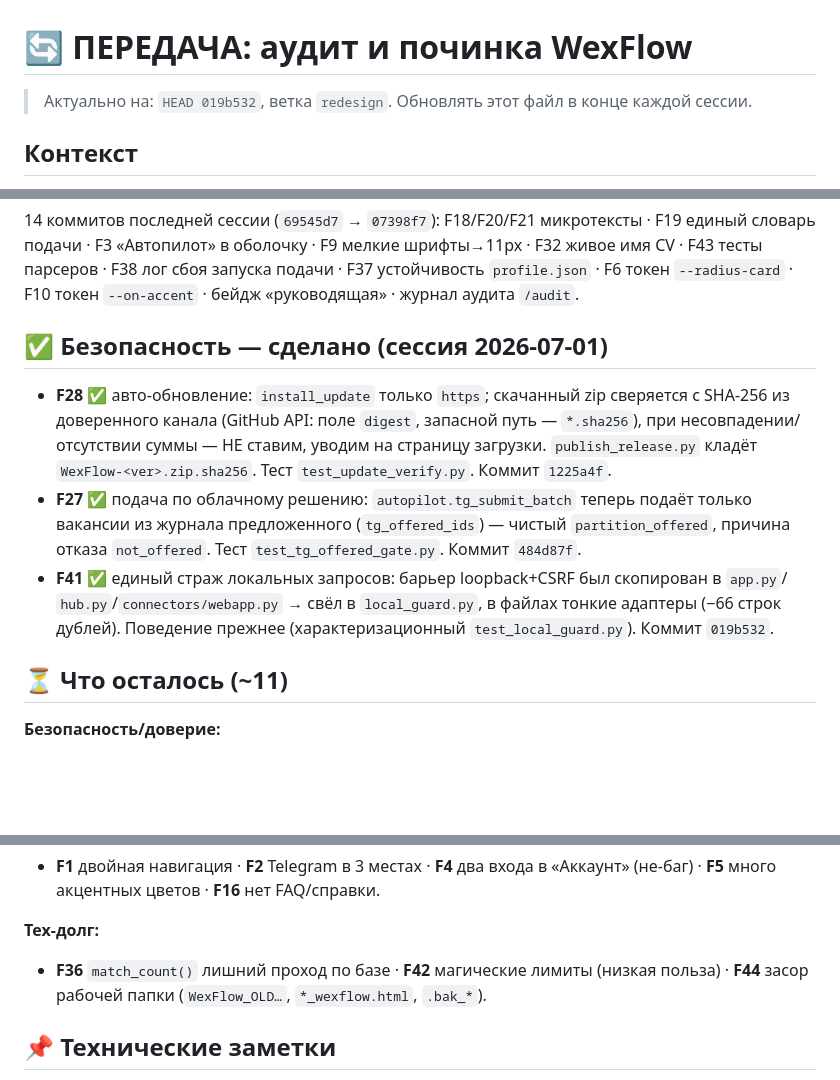
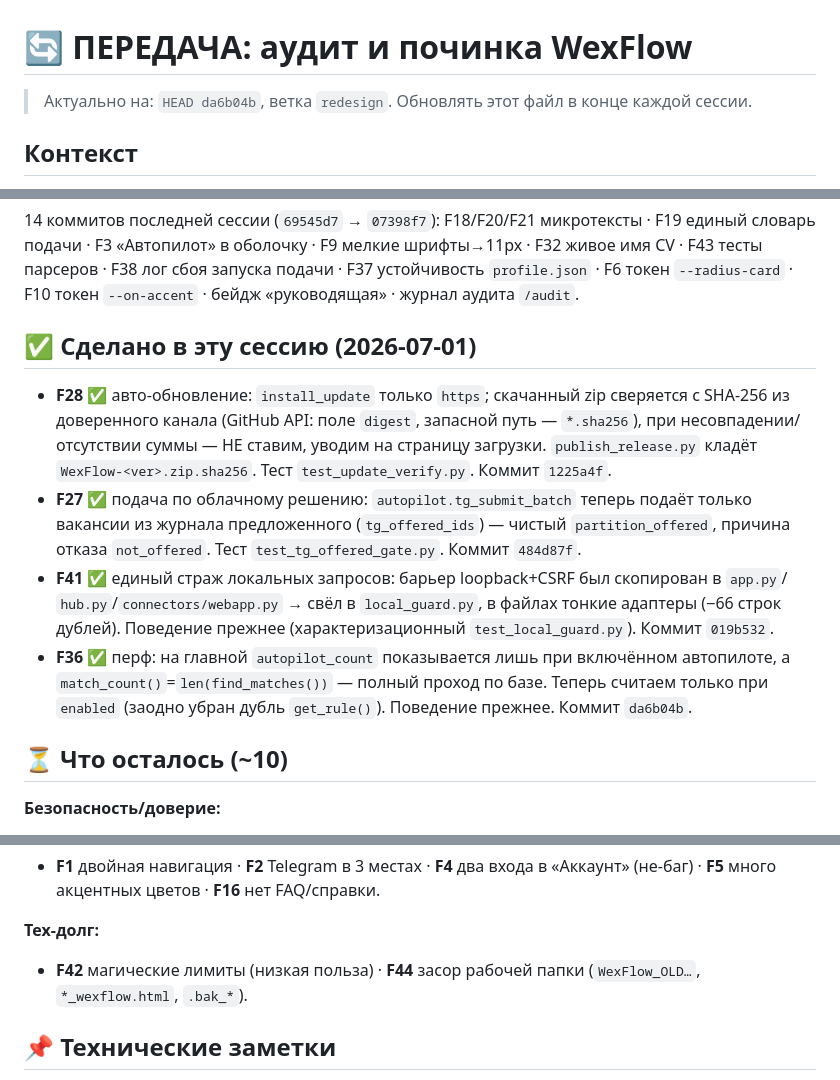
Before and after one commit to wexwxee/wexflow, a Markdown page: HANDOFF.md, 3 parts joined by grey strips. Rendered like a GitHub page; blank space fills up the shorter version.

Commit message:
docs: F36 сделан — обновил HANDOFF
Co-Authored-By: Claude Opus 4.8 <noreply@anthropic.com>

```diff
--- a/HANDOFF.md
+++ b/HANDOFF.md
@@ -1,6 +1,6 @@
 # 🔄 ПЕРЕДАЧА: аудит и починка WexFlow
 
-> Актуально на: `HEAD 019b532`, ветка `redesign`. Обновлять этот файл в конце каждой сессии.
+> Актуально на: `HEAD da6b04b`, ветка `redesign`. Обновлять этот файл в конце каждой сессии.
 
 ## Контекст
 **WexFlow** (`C:\saling`) — десктоп-приложение (FastAPI + Jinja + Playwright + PyInstaller),
@@ -38,7 +38,7 @@ F3 «Автопилот» в оболочку · F9 мелкие шрифты→
 F38 лог сбоя запуска подачи · F37 устойчивость `profile.json` · F6 токен `--radius-card` ·
 F10 токен `--on-accent` · бейдж «руководящая» · журнал аудита `/audit`.
 
-## ✅ Безопасность — сделано (сессия 2026-07-01)
+## ✅ Сделано в эту сессию (2026-07-01)
 - **F28** ✅ авто-обновление: `install_update` только `https`; скачанный zip сверяется с
   SHA-256 из доверенного канала (GitHub API: поле `digest`, запасной путь — `*.sha256`),
   при несовпадении/отсутствии суммы — НЕ ставим, уводим на страницу загрузки. `publish_release.py`
@@ -49,8 +49,11 @@ F10 токен `--on-accent` · бейдж «руководящая» · жур
 - **F41** ✅ единый страж локальных запросов: барьер loopback+CSRF был скопирован в `app.py`/
   `hub.py`/`connectors/webapp.py` → свёл в `local_guard.py`, в файлах тонкие адаптеры (−66 строк
   дублей). Поведение прежнее (характеризационный `test_local_guard.py`). Коммит `019b532`.
+- **F36** ✅ перф: на главной `autopilot_count` показывается лишь при включённом автопилоте, а
+  `match_count()`=`len(find_matches())` — полный проход по базе. Теперь считаем только при `enabled`
+  (заодно убран дубль `get_rule()`). Поведение прежнее. Коммит `da6b04b`.
 
-## ⏳ Что осталось (~11)
+## ⏳ Что осталось (~10)
 **Безопасность/доверие:**
 - **F35** 🟠 окно «отправлено-но-не-записано» (нужна песочница Salling).
 - **F29** 🟠 доверие облаку только по `device_id`, без подписи — по-настоящему чинится СЕРВЕРНО
@@ -65,7 +68,7 @@ F10 токен `--on-accent` · бейдж «руководящая» · жур
   **F5** много акцентных цветов · **F16** нет FAQ/справки.
 
 **Тех-долг:**
-- **F36** `match_count()` лишний проход по базе · **F42** магические лимиты (низкая польза) ·
+- **F42** магические лимиты (низкая польза) ·
   **F44** засор рабочей папки (`WexFlow_OLD…`, `*_wexflow.html`, `.bak_*`).
 
 ## 📌 Технические заметки
```
